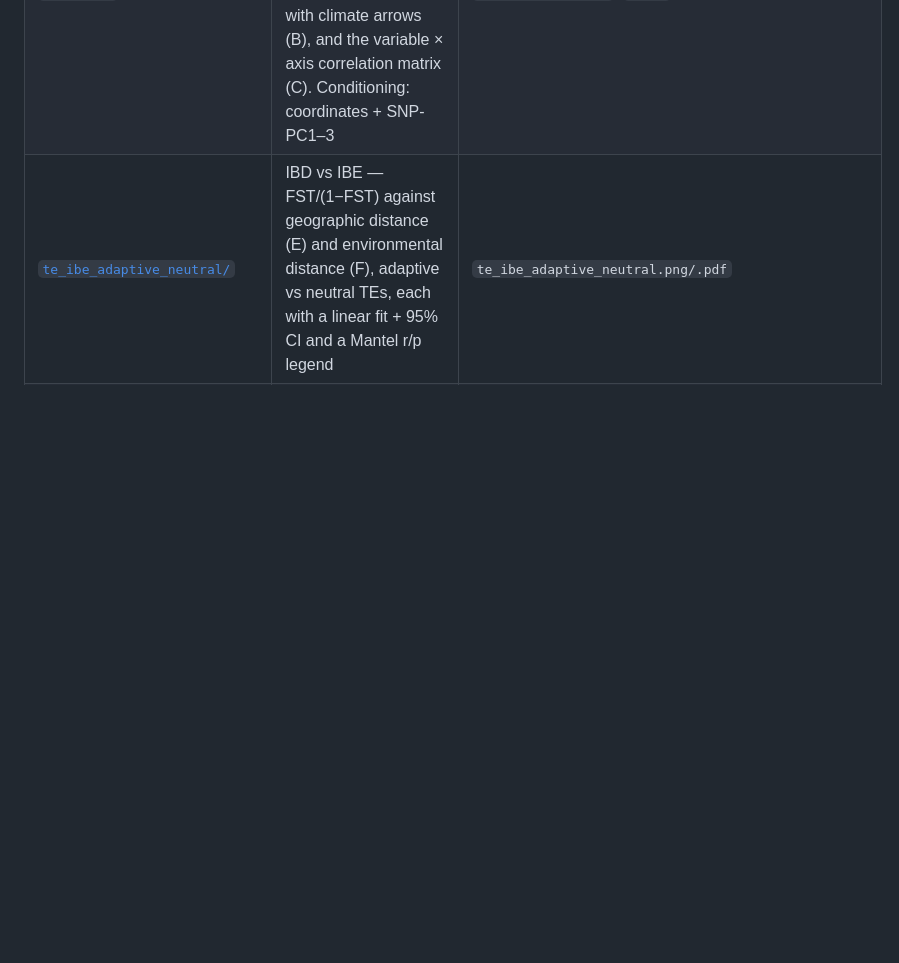
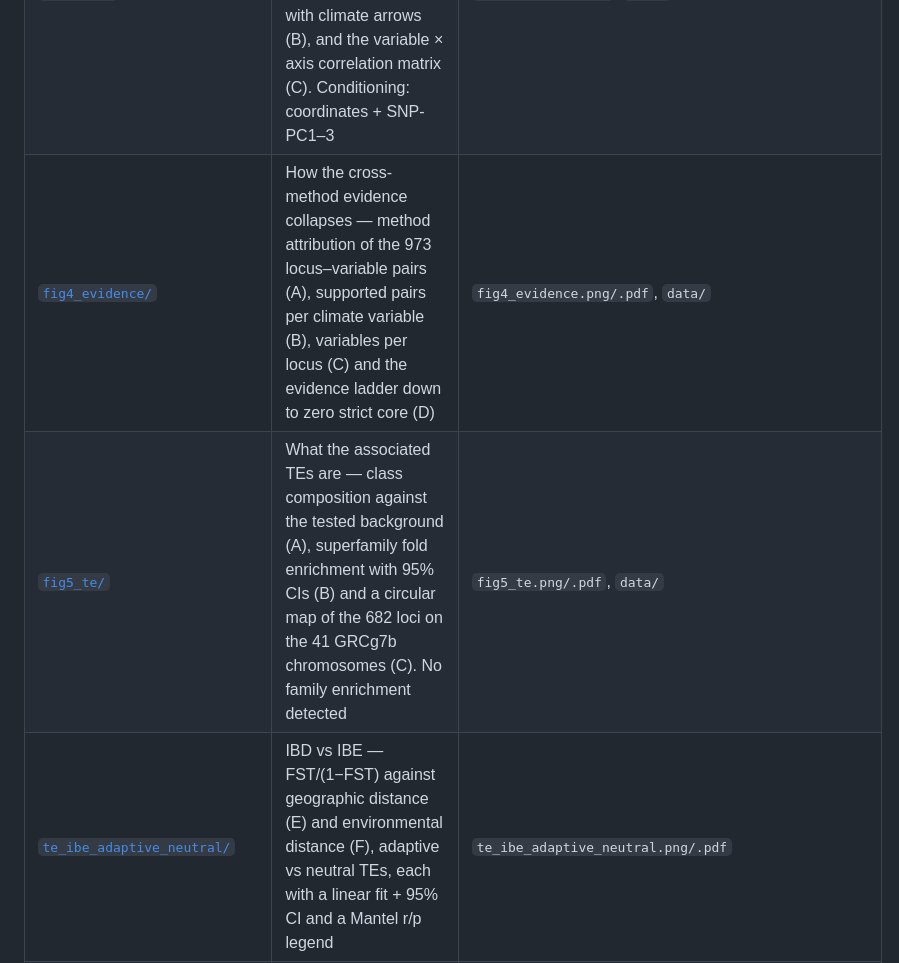
Before and after one commit to issacjohn9955-max/Figures, a Markdown page: README.md, the part around the change. GitHub-like rendering; blank space fills up the shorter version.

```diff
--- a/README.md
+++ b/README.md
@@ -17,6 +17,8 @@ a script, a small input table, and the exported PNG (600 dpi) + vector PDF.
 | [`fig1c_tree_admixture/`](fig1c_tree_admixture/README.md) | Phylogeny wired to admixture — NJ tree of 13 breeds whose tips drop straight into the per-individual ancestry bars (LEA snmf, K = 3 and K = 2), one shared x axis | `fig1c_tree_admixture.png/.pdf`, `data/` (anonymised scores) |
 | [`fig2_environment/`](fig2_environment/README.md) | Environmental backdrop — 28-variable contribution screen (A), Shapley vs permutation decomposition (B), and WorldClim surfaces of bio3 / bio18 / srad with the 20 breed origins and the high/low gradient groups (C–E). Climate surfaces, **not** ENM suitability | `fig2_environment.png/.pdf`, `data/` (cropped rasters + tables) |
 | [`fig3_rda/`](fig3_rda/README.md) | Redundancy analysis of TE composition against climate — variance per constrained axis (A), RDA1–RDA2 triplot of the 20 breed groups with climate arrows (B), and the variable × axis correlation matrix (C). Conditioning: coordinates + SNP-PC1–3 | `fig3_rda.png/.pdf`, `data/` |
+| [`fig4_evidence/`](fig4_evidence/README.md) | How the cross-method evidence collapses — method attribution of the 973 locus–variable pairs (A), supported pairs per climate variable (B), variables per locus (C) and the evidence ladder down to zero strict core (D) | `fig4_evidence.png/.pdf`, `data/` |
+| [`fig5_te/`](fig5_te/README.md) | What the associated TEs are — class composition against the tested background (A), superfamily fold enrichment with 95% CIs (B) and a circular map of the 682 loci on the 41 GRCg7b chromosomes (C). No family enrichment detected | `fig5_te.png/.pdf`, `data/` |
 | [`te_ibe_adaptive_neutral/`](te_ibe_adaptive_neutral/README.md) | IBD vs IBE — FST/(1−FST) against geographic distance (E) and environmental distance (F), adaptive vs neutral TEs, each with a linear fit + 95% CI and a Mantel r/p legend | `te_ibe_adaptive_neutral.png/.pdf` |
 | [`te_factor_polar/`](te_factor_polar/README.md) | Climate-associated TE loci per driver — polar stacked bars, inner layer = unique to that driver, outer = also associated with another driver (Figure 3B layout); the paper-style reproduction **and** the ChickenTE version | `te_factor_polar.png/.pdf`, `te_factor_polar_all7.png/.pdf`, `demo_paper_style.png/.pdf` + `demo_compare.png`, plus `CAPTIONS.md` |
 | [`world_distribution_map/`](world_distribution_map/README.md) | **FINAL** — sample origins on a world panel and an enlarged China panel; 21 real sites, breed names outside the map in two latitude-ordered columns joined by 0.3 pt leader lines. The synthetic demo variants show the layout only | **`fig_china_real_world_china.png/.pdf`** (final), `fig_world_distribution*.png/.pdf` (demo), plus `CAPTIONS.md` |
```
Also changed, not shown: FIGURE_GUIDE.md (+31 -1 lines), fig4_evidence/README.md (added, +77 -0 lines), fig5_te/README.md (added, +91 -0 lines), fig4_evidence/fig4_evidence.png (added), fig5_te/fig5_te.png (added), 8 other files.
